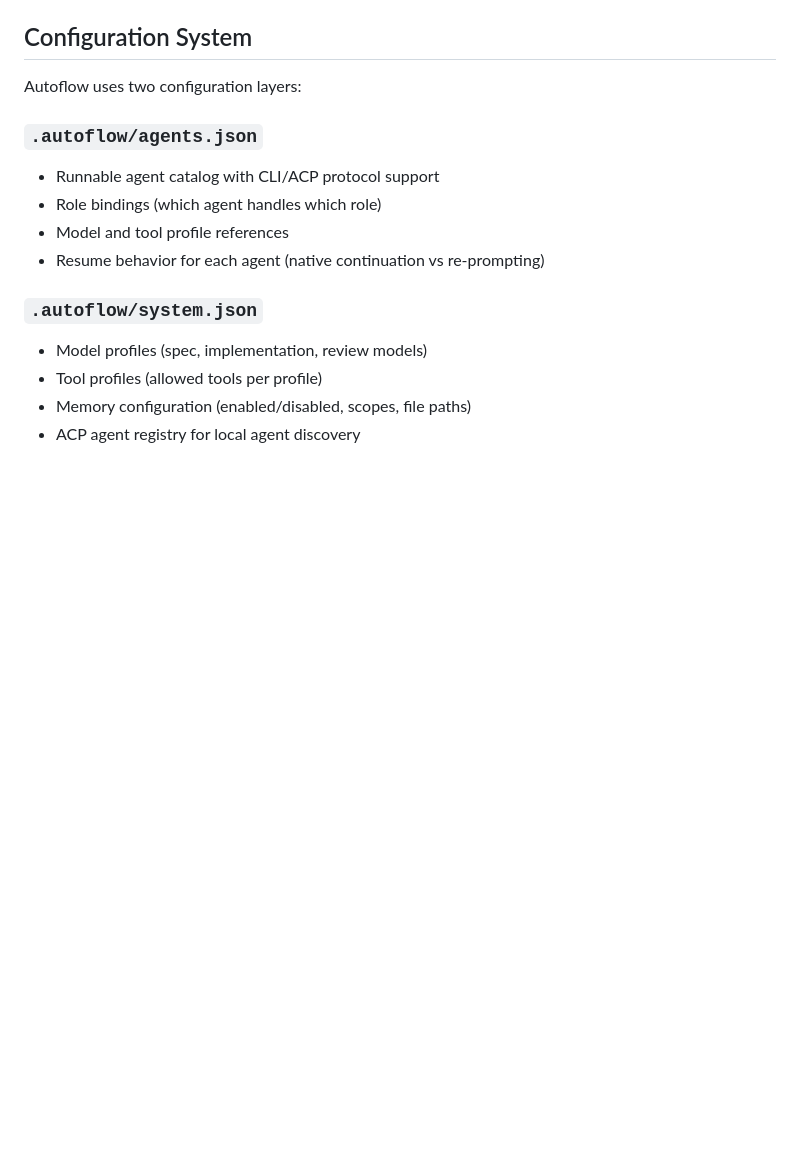
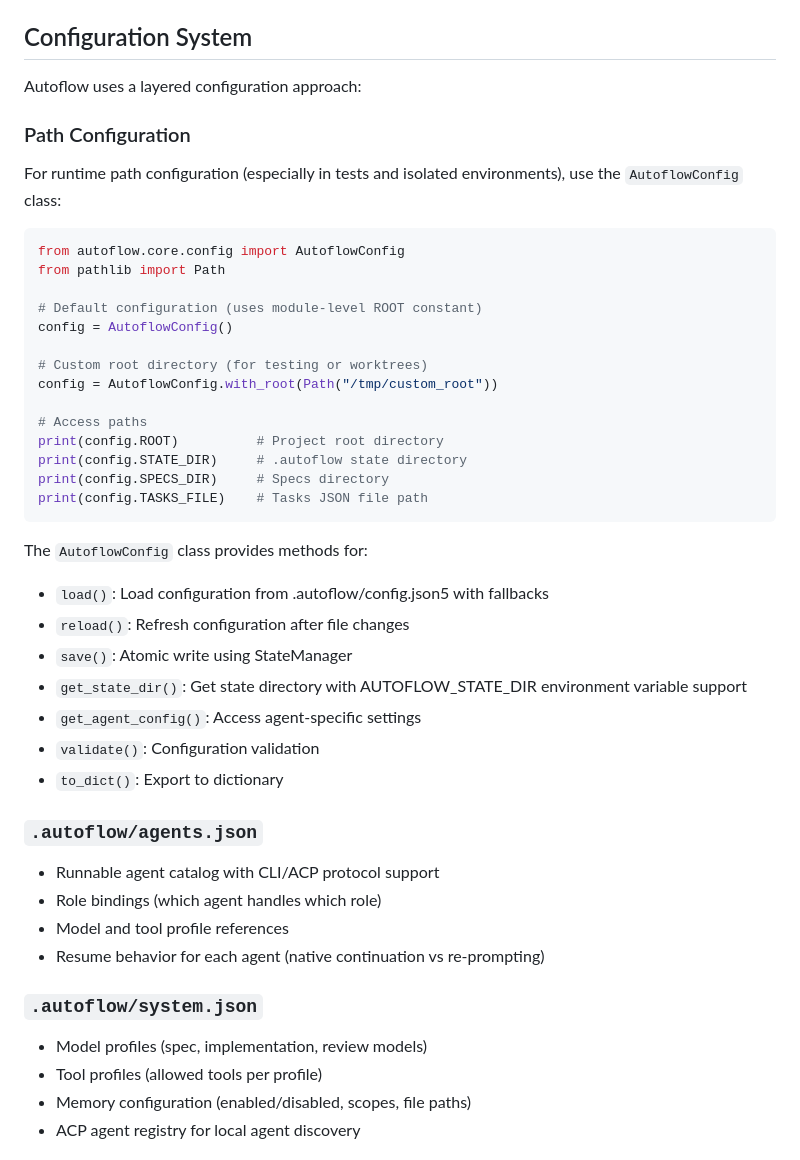
Before and after one commit to sxyseo/autoflow, a Markdown page: CLAUDE.md, the part around one of its changes. Drawn GitHub-style; blank space fills up the shorter version.

````diff
--- a/CLAUDE.md
+++ b/CLAUDE.md
@@ -35,7 +35,37 @@ Valid run results: `success`, `needs_changes`, `blocked`, `failed`
 
 ## Configuration System
 
-Autoflow uses two configuration layers:
+Autoflow uses a layered configuration approach:
+
+### Path Configuration
+
+For runtime path configuration (especially in tests and isolated environments), use the `AutoflowConfig` class:
+
+```python
+from autoflow.core.config import AutoflowConfig
+from pathlib import Path
+
+# Default configuration (uses module-level ROOT constant)
+config = AutoflowConfig()
+
+# Custom root directory (for testing or worktrees)
+config = AutoflowConfig.with_root(Path("/tmp/custom_root"))
+
+# Access paths
+print(config.ROOT)          # Project root directory
+print(config.STATE_DIR)     # .autoflow state directory
+print(config.SPECS_DIR)     # Specs directory
+print(config.TASKS_FILE)    # Tasks JSON file path
+```
+
+The `AutoflowConfig` class provides methods for:
+- `load()`: Load configuration from .autoflow/config.json5 with fallbacks
+- `reload()`: Refresh configuration after file changes
+- `save()`: Atomic write using StateManager
+- `get_state_dir()`: Get state directory with AUTOFLOW_STATE_DIR environment variable support
+- `get_agent_config()`: Access agent-specific settings
+- `validate()`: Configuration validation
+- `to_dict()`: Export to dictionary
 
 ### `.autoflow/agents.json`
 - Runnable agent catalog with CLI/ACP protocol support
````
Also changed, not shown: other parts of CLAUDE.md (+101 -0 lines).
